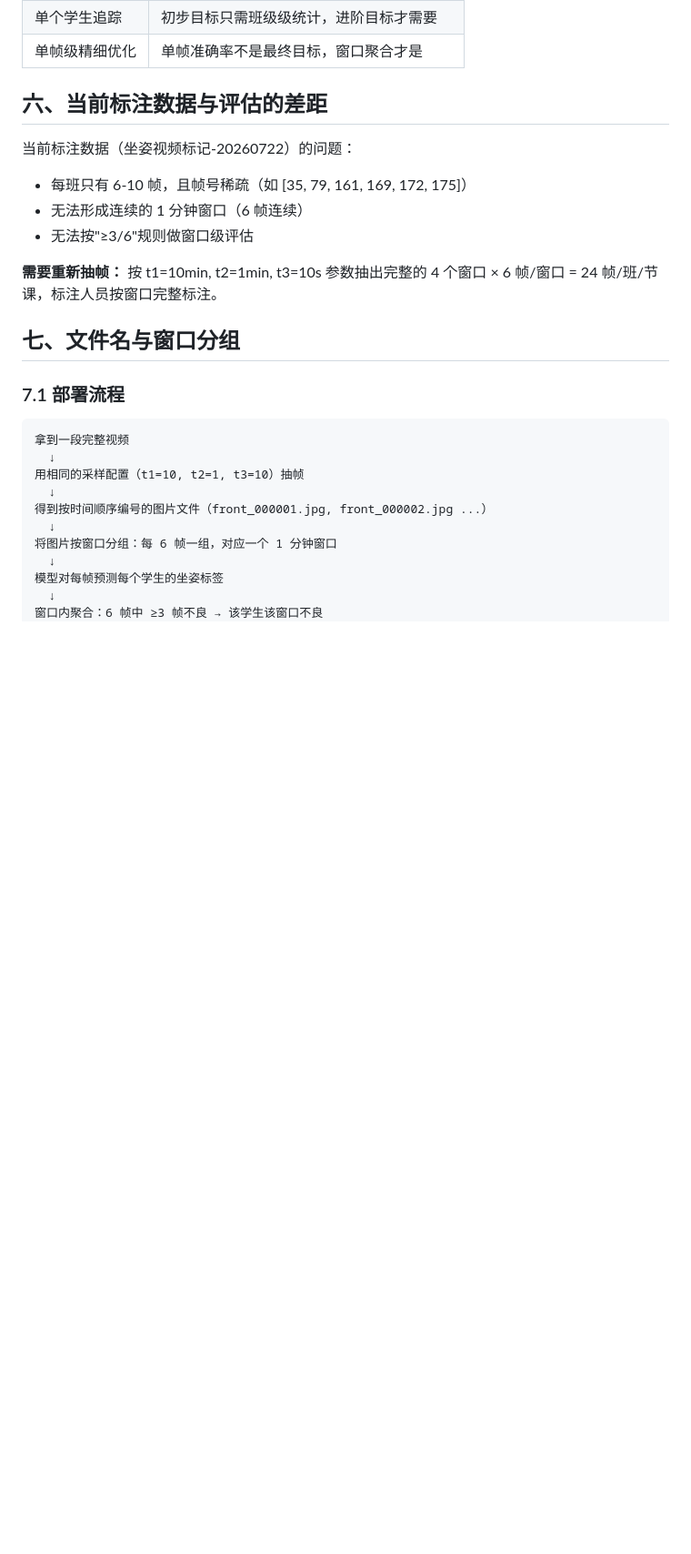
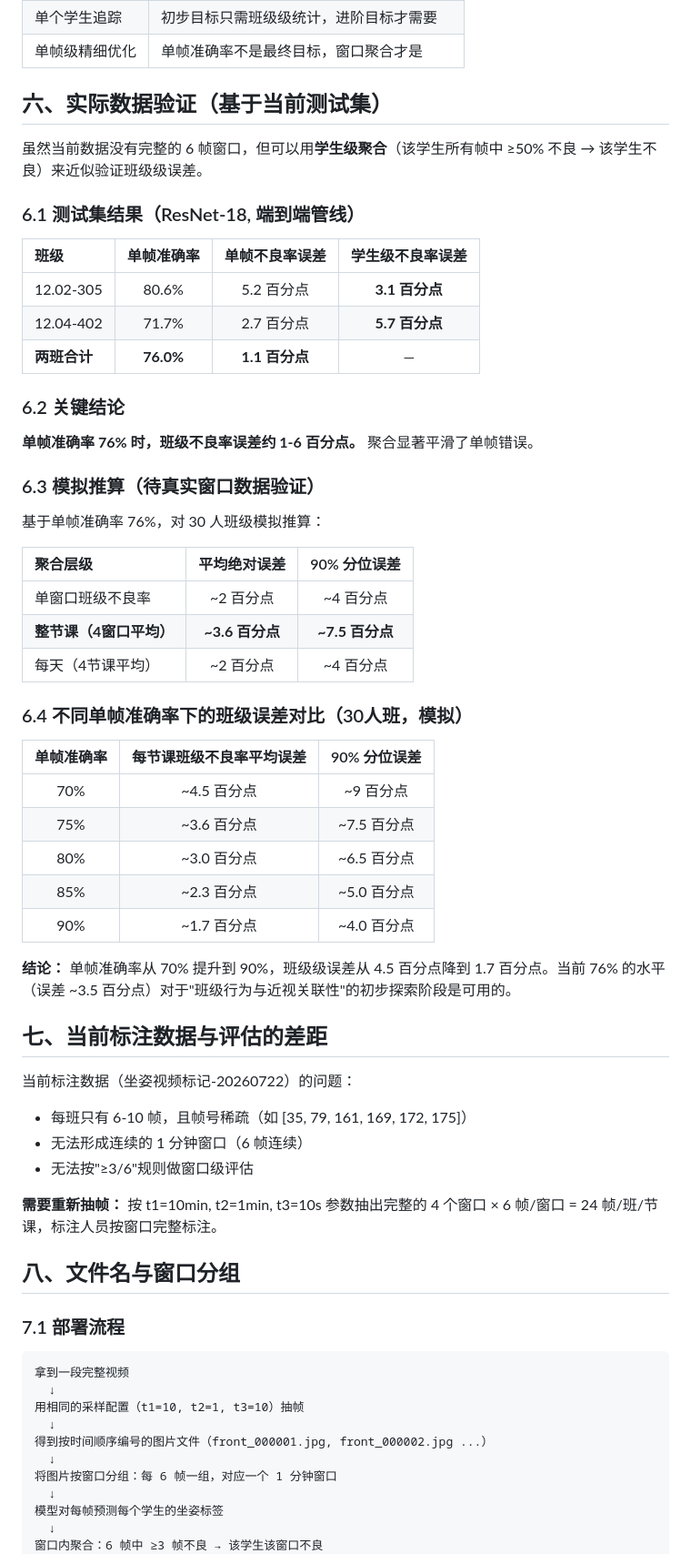
Before and after one commit to caiyilian/label_tool, a Markdown page: 评估指标说明.md, the part around one of its changes. Shown at 91% size. Rendered like a GitHub page; blank space fills up the shorter version.

Commit message:
add real data verification: class-level bad posture rate error analysis

```diff
--- a/评估指标说明.md
+++ b/评估指标说明.md
@@ -86,7 +86,45 @@ error = |模型计算的班级不良率 - 真实班级不良率|
 | 单个学生追踪 | 初步目标只需班级级统计，进阶目标才需要 |
 | 单帧级精细优化 | 单帧准确率不是最终目标，窗口聚合才是 |
 
-## 六、当前标注数据与评估的差距
+## 六、实际数据验证（基于当前测试集）
+
+虽然当前数据没有完整的 6 帧窗口，但可以用**学生级聚合**（该学生所有帧中 ≥50% 不良 → 该学生不良）来近似验证班级级误差。
+
+### 6.1 测试集结果（ResNet-18, 端到端管线）
+
+| 班级 | 单帧准确率 | 单帧不良率误差 | **学生级不良率误差** |
+|:----|:---------:|:-------------:|:------------------:|
+| 12.02-305 | 80.6% | 5.2 百分点 | **3.1 百分点** |
+| 12.04-402 | 71.7% | 2.7 百分点 | **5.7 百分点** |
+| **两班合计** | **76.0%** | **1.1 百分点** | — |
+
+### 6.2 关键结论
+
+**单帧准确率 76% 时，班级不良率误差约 1-6 百分点。** 聚合显著平滑了单帧错误。
+
+### 6.3 模拟推算（待真实窗口数据验证）
+
+基于单帧准确率 76%，对 30 人班级模拟推算：
+
+| 聚合层级 | 平均绝对误差 | 90% 分位误差 |
+|:---------|:----------:|:-----------:|
+| 单窗口班级不良率 | ~2 百分点 | ~4 百分点 |
+| **整节课（4窗口平均）** | **~3.6 百分点** | **~7.5 百分点** |
+| 每天（4节课平均） | ~2 百分点 | ~4 百分点 |
+
+### 6.4 不同单帧准确率下的班级误差对比（30人班，模拟）
+
+| 单帧准确率 | 每节课班级不良率平均误差 | 90% 分位误差 |
+|:---------:|:---------------------:|:-----------:|
+| 70% | ~4.5 百分点 | ~9 百分点 |
+| 75% | ~3.6 百分点 | ~7.5 百分点 |
+| 80% | ~3.0 百分点 | ~6.5 百分点 |
+| 85% | ~2.3 百分点 | ~5.0 百分点 |
+| 90% | ~1.7 百分点 | ~4.0 百分点 |
+
+**结论：** 单帧准确率从 70% 提升到 90%，班级级误差从 4.5 百分点降到 1.7 百分点。当前 76% 的水平（误差 ~3.5 百分点）对于"班级行为与近视关联性"的初步探索阶段是可用的。
+
+## 七、当前标注数据与评估的差距
 
 当前标注数据（坐姿视频标记-20260722）的问题：
 - 每班只有 6-10 帧，且帧号稀疏（如 [35, 79, 161, 169, 172, 175]）
@@ -95,7 +133,7 @@ error = |模型计算的班级不良率 - 真实班级不良率|
 
 **需要重新抽帧：** 按 t1=10min, t2=1min, t3=10s 参数抽出完整的 4 个窗口 × 6 帧/窗口 = 24 帧/班/节课，标注人员按窗口完整标注。
 
-## 七、文件名与窗口分组
+## 八、文件名与窗口分组
 
 ### 7.1 部署流程
 
```
Also changed, not shown: other parts of 评估指标说明.md (+2 -2 lines).
